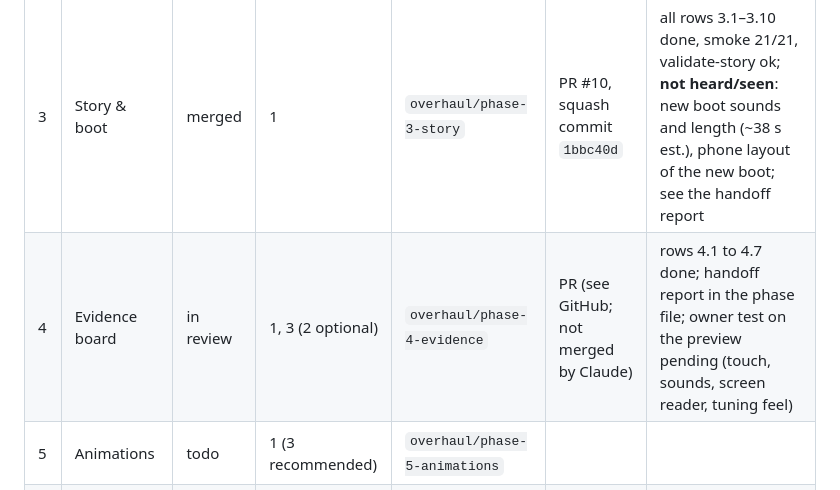
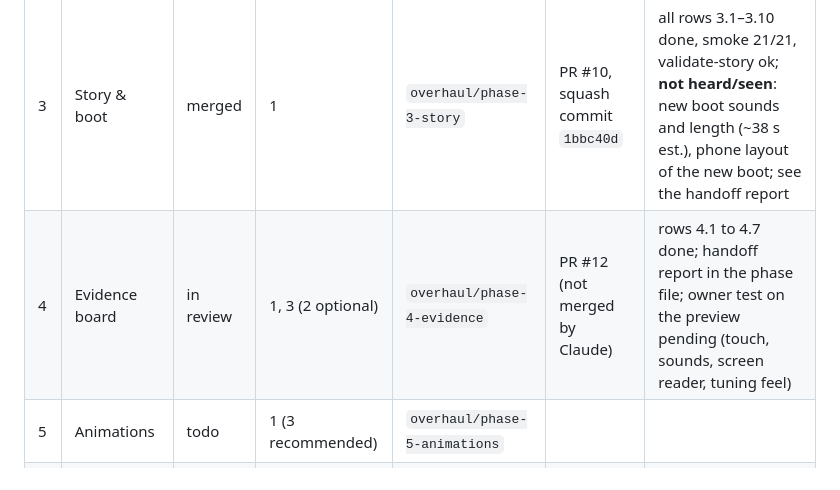
Before and after one commit to Filiposakkq/Website, a Markdown page: docs/overhaul/README.md, the part around the change. GitHub-like rendering.

Commit message:
phase 4: tracker points at PR #12
Co-Authored-By: Claude Sonnet 5.5 <noreply@anthropic.com>
Claude-Session: https://claude.ai/code/session_01FGsZtQh9dZNjH3s54dRtbz

```diff
--- a/docs/overhaul/README.md
+++ b/docs/overhaul/README.md
@@ -71,7 +71,7 @@ Update this table in every phase's pull request. Status values: `todo`, `in prog
 | 1 | Foundation & bug fixes | merged | — | `overhaul/phase-1-foundation` | PR #4, squash commit `841cad0` | all rows done, smoke 16/16, owner tested the preview on phone and PC; review findings carried over, see "Known issues carried over" |
 | 2 | Audio | merged | 1 | `overhaul/phase-02-audio` | PR #7, squash commit `b0ea8ee` | all rows done, smoke 20/20, audio-lint 0 problems; **not yet listened to**: owner checklist "Phase 2 only" |
 | 3 | Story & boot | merged | 1 | `overhaul/phase-3-story` | PR #10, squash commit `1bbc40d` | all rows 3.1–3.10 done, smoke 21/21, validate-story ok; **not heard/seen**: new boot sounds and length (~38 s est.), phone layout of the new boot; see the handoff report |
-| 4 | Evidence board | in review | 1, 3 (2 optional) | `overhaul/phase-4-evidence` | PR (see GitHub; not merged by Claude) | rows 4.1 to 4.7 done; handoff report in the phase file; owner test on the preview pending (touch, sounds, screen reader, tuning feel) |
+| 4 | Evidence board | in review | 1, 3 (2 optional) | `overhaul/phase-4-evidence` | PR #12 (not merged by Claude) | rows 4.1 to 4.7 done; handoff report in the phase file; owner test on the preview pending (touch, sounds, screen reader, tuning feel) |
 | 5 | Animations | todo | 1 (3 recommended) | `overhaul/phase-5-animations` | | |
 | 6 | TRACED game over | todo | 1, 2, 3, 5 | `overhaul/phase-6-traced` | | |
 | 7 | Developer panel | todo | 1; best after 2–6 | `overhaul/phase-7-devpanel` | | |
```
